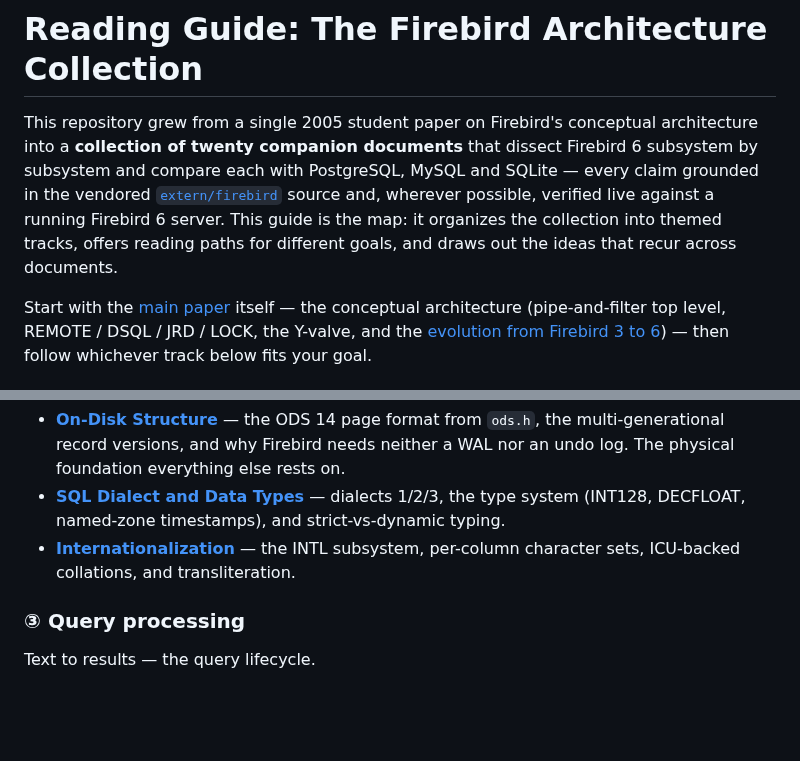
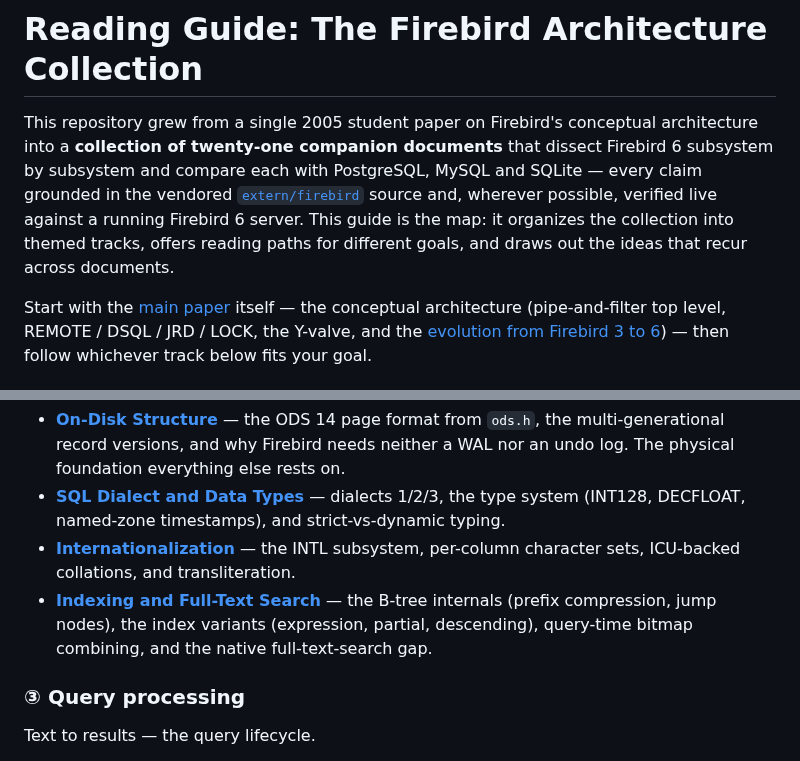
Before and after one commit to mariuz/conceptual-architecture-for-firebird-paper, a Markdown page: READING-GUIDE.md, 2 parts joined by grey strips. Drawn GitHub-style; blank space fills up the shorter version.

```diff
--- a/READING-GUIDE.md
+++ b/READING-GUIDE.md
@@ -1,6 +1,6 @@
 # Reading Guide: The Firebird Architecture Collection
 
-This repository grew from a single 2005 student paper on Firebird's conceptual architecture into a **collection of twenty companion documents** that dissect Firebird 6 subsystem by subsystem and compare each with PostgreSQL, MySQL and SQLite — every claim grounded in the vendored [`extern/firebird`](extern/firebird) source and, wherever possible, verified live against a running Firebird 6 server. This guide is the map: it organizes the collection into themed tracks, offers reading paths for different goals, and draws out the ideas that recur across documents.
+This repository grew from a single 2005 student paper on Firebird's conceptual architecture into a **collection of twenty-one companion documents** that dissect Firebird 6 subsystem by subsystem and compare each with PostgreSQL, MySQL and SQLite — every claim grounded in the vendored [`extern/firebird`](extern/firebird) source and, wherever possible, verified live against a running Firebird 6 server. This guide is the map: it organizes the collection into themed tracks, offers reading paths for different goals, and draws out the ideas that recur across documents.
 
 Start with the [main paper](README.md) itself — the conceptual architecture (pipe-and-filter top level, REMOTE / DSQL / JRD / LOCK, the Y-valve, and the [evolution from Firebird 3 to 6](README.md#architectural-evolution-firebird-3-to-6)) — then follow whichever track below fits your goal.
 
@@ -62,6 +63,7 @@ How bytes and types are laid out on disk.
 - **[On-Disk Structure](on-disk-structure.md)** — the ODS 14 page format from `ods.h`, the multi-generational record versions, and why Firebird needs neither a WAL nor an undo log. The physical foundation everything else rests on.
 - **[SQL Dialect and Data Types](sql-dialect-and-types.md)** — dialects 1/2/3, the type system (INT128, DECFLOAT, named-zone timestamps), and strict-vs-dynamic typing.
 - **[Internationalization](internationalization.md)** — the INTL subsystem, per-column character sets, ICU-backed collations, and transliteration.
+- **[Indexing and Full-Text Search](indexing-and-full-text-search.md)** — the B-tree internals (prefix compression, jump nodes), the index variants (expression, partial, descending), query-time bitmap combining, and the native full-text-search gap.
 
 ### ③ Query processing
 Text to results — the query lifecycle.
```
Also changed, not shown: other parts of READING-GUIDE.md (+1 -0 lines), README.md (+3 -2 lines), indexing-and-full-text-search.md (added, +141 -0 lines).
